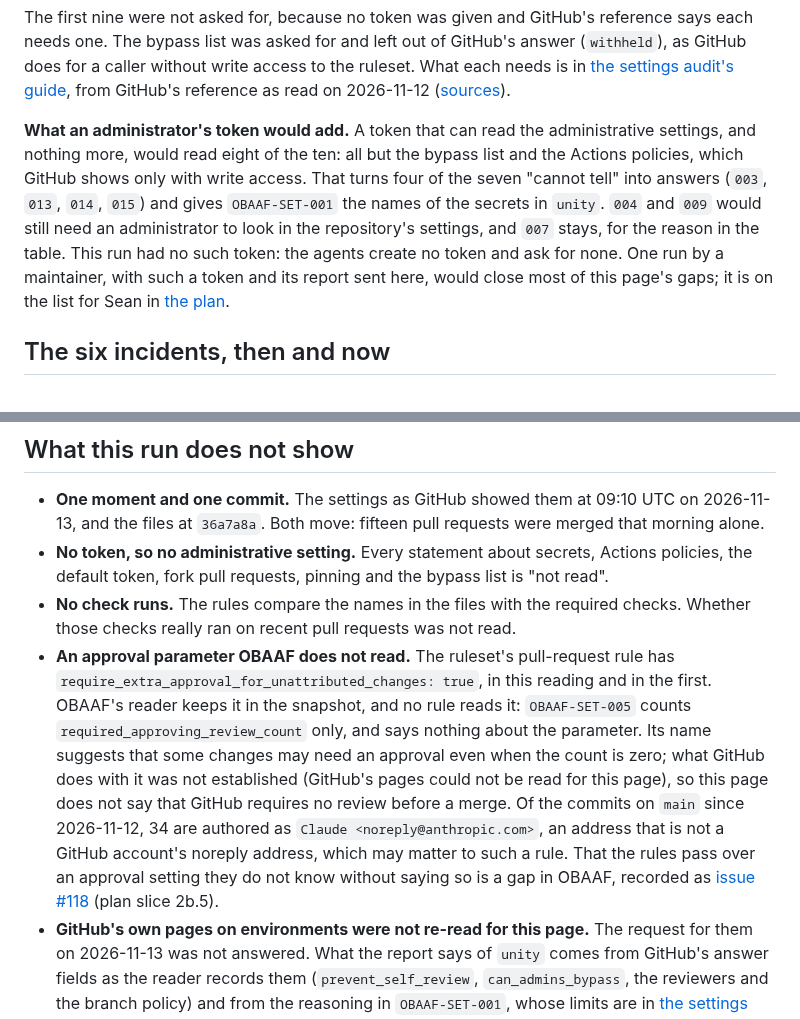
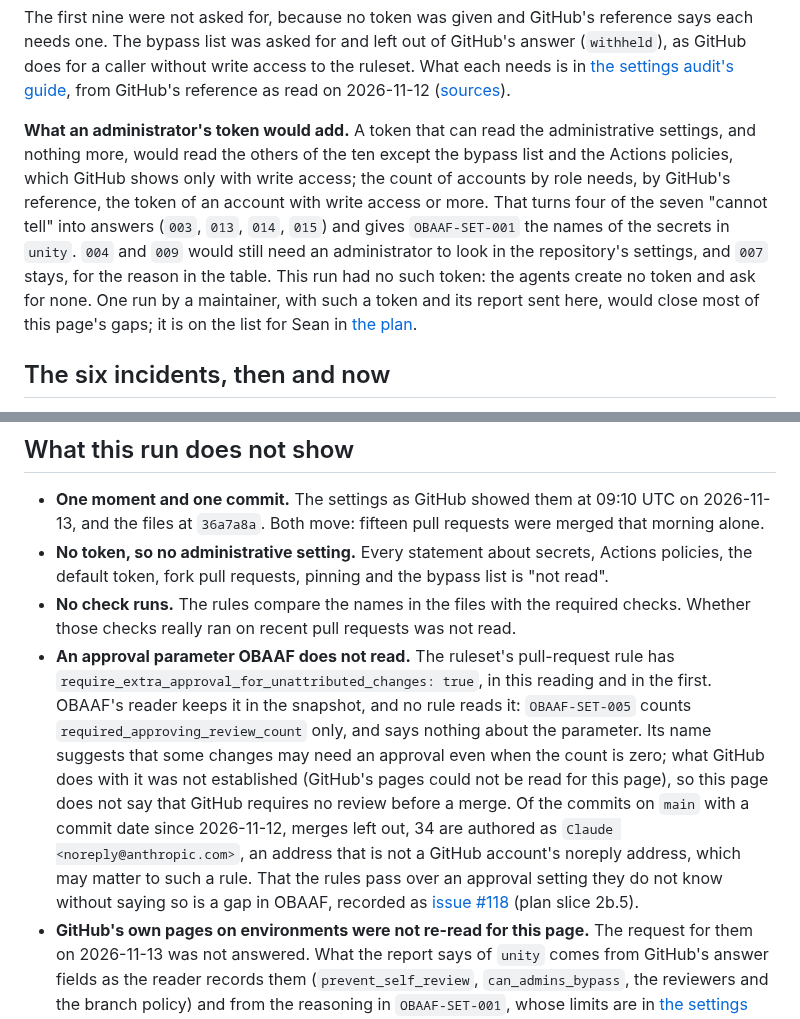
Before and after one commit to Obaaf/OBAAF, a Markdown page: docs/expectrail-settings-audit.md, 2 parts joined by grey strips. Rendered like a GitHub page.

Commit message:
The first adopter's record: the second review's wording (slice 2b.4)
Wording only. The count of agent-authored commits says how it was
counted, and what a read-only administrator's token would read no longer
counts the collaborator list among it without saying what that needs.

Co-Authored-By: Claude Opus 5.5 <noreply@anthropic.com>
Claude-Session: https://claude.ai/code/session_01LDGtkWCvt7uJgu7Cb27bky
Signed-off-by: Sean Keluo-Udeke <55066947+seanudeke@users.noreply.github.com>

```diff
--- a/docs/expectrail-settings-audit.md
+++ b/docs/expectrail-settings-audit.md
@@ -98,7 +98,7 @@ Not read, 10 of 15, in the report's words:
 
 The first nine were not asked for, because no token was given and GitHub's reference says each needs one. The bypass list was asked for and left out of GitHub's answer (`withheld`), as GitHub does for a caller without write access to the ruleset. What each needs is in [the settings audit's guide](settings-audit.md#what-it-reads), from GitHub's reference as read on 2026-11-12 ([sources](settings-audit.md#sources)).
 
-**What an administrator's token would add.** A token that can read the administrative settings, and nothing more, would read eight of the ten: all but the bypass list and the Actions policies, which GitHub shows only with write access. That turns four of the seven "cannot tell" into answers (`003`, `013`, `014`, `015`) and gives `OBAAF-SET-001` the names of the secrets in `unity`. `004` and `009` would still need an administrator to look in the repository's settings, and `007` stays, for the reason in the table. This run had no such token: the agents create no token and ask for none. One run by a maintainer, with such a token and its report sent here, would close most of this page's gaps; it is on the list for Sean in [the plan](flagship.md#waiting-on-sean).
+**What an administrator's token would add.** A token that can read the administrative settings, and nothing more, would read the others of the ten except the bypass list and the Actions policies, which GitHub shows only with write access; the count of accounts by role needs, by GitHub's reference, the token of an account with write access or more. That turns four of the seven "cannot tell" into answers (`003`, `013`, `014`, `015`) and gives `OBAAF-SET-001` the names of the secrets in `unity`. `004` and `009` would still need an administrator to look in the repository's settings, and `007` stays, for the reason in the table. This run had no such token: the agents create no token and ask for none. One run by a maintainer, with such a token and its report sent here, would close most of this page's gaps; it is on the list for Sean in [the plan](flagship.md#waiting-on-sean).
 
 ## The six incidents, then and now
 
@@ -122,6 +122,6 @@ The live workflow's run of 2026-11-12 at 01:33 UTC kept GitHub's answers about E
 - **One moment and one commit.** The settings as GitHub showed them at 09:10 UTC on 2026-11-13, and the files at `36a7a8a`. Both move: fifteen pull requests were merged that morning alone.
 - **No token, so no administrative setting.** Every statement about secrets, Actions policies, the default token, fork pull requests, pinning and the bypass list is "not read".
 - **No check runs.** The rules compare the names in the files with the required checks. Whether those checks really ran on recent pull requests was not read.
-- **An approval parameter OBAAF does not read.** The ruleset's pull-request rule has `require_extra_approval_for_unattributed_changes: true`, in this reading and in the first. OBAAF's reader keeps it in the snapshot, and no rule reads it: `OBAAF-SET-005` counts `required_approving_review_count` only, and says nothing about the parameter. Its name suggests that some changes may need an approval even when the count is zero; what GitHub does with it was not established (GitHub's pages could not be read for this page), so this page does not say that GitHub requires no review before a merge. Of the commits on `main` since 2026-11-12, 34 are authored as `Claude <noreply@anthropic.com>`, an address that is not a GitHub account's noreply address, which may matter to such a rule. That the rules pass over an approval setting they do not know without saying so is a gap in OBAAF, recorded as [issue #118](https://github.com/Obaaf/OBAAF/issues/118) (plan slice 2b.5).
+- **An approval parameter OBAAF does not read.** The ruleset's pull-request rule has `require_extra_approval_for_unattributed_changes: true`, in this reading and in the first. OBAAF's reader keeps it in the snapshot, and no rule reads it: `OBAAF-SET-005` counts `required_approving_review_count` only, and says nothing about the parameter. Its name suggests that some changes may need an approval even when the count is zero; what GitHub does with it was not established (GitHub's pages could not be read for this page), so this page does not say that GitHub requires no review before a merge. Of the commits on `main` with a commit date since 2026-11-12, merges left out, 34 are authored as `Claude <noreply@anthropic.com>`, an address that is not a GitHub account's noreply address, which may matter to such a rule. That the rules pass over an approval setting they do not know without saying so is a gap in OBAAF, recorded as [issue #118](https://github.com/Obaaf/OBAAF/issues/118) (plan slice 2b.5).
 - **GitHub's own pages on environments were not re-read for this page.** The request for them on 2026-11-13 was not answered. What the report says of `unity` comes from GitHub's answer fields as the reader records them (`prevent_self_review`, `can_admins_bypass`, the reviewers and the branch policy) and from the reasoning in `OBAAF-SET-001`, whose limits are in [the settings audit's guide](settings-audit.md#what-the-rules-take-on-trust-and-what-they-do-not-do).
 - **Four findings, three decisions for Expectrail.** Whether `merge-guard` and `agents-daily-offline` should be required, and whether `unity` should keep its open branch policy, are Expectrail's decisions; the fourth finding, `private-scan-request`, has no consequence worth a change. This page says what the settings and files are and what follows; it changes nothing there.
```
